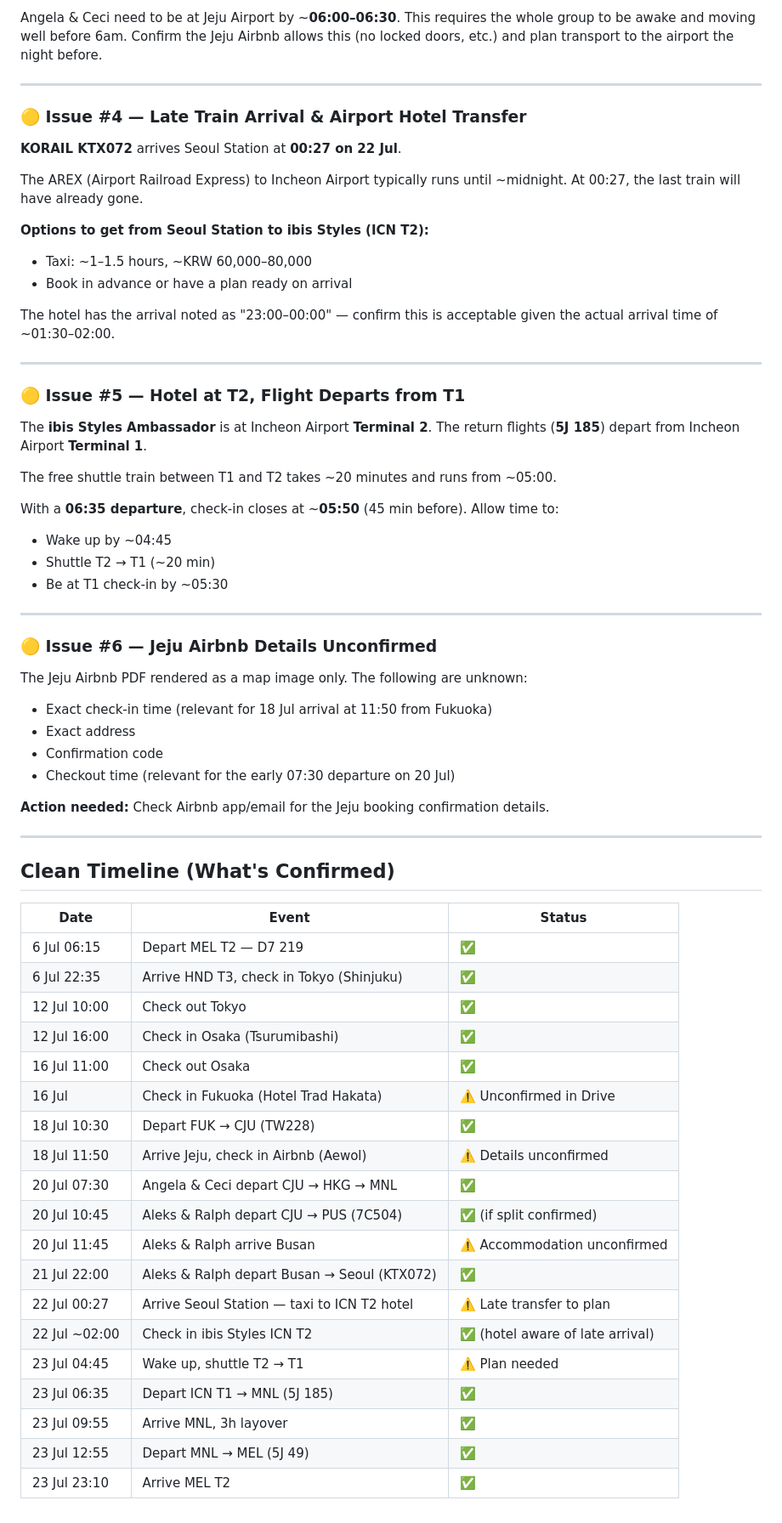
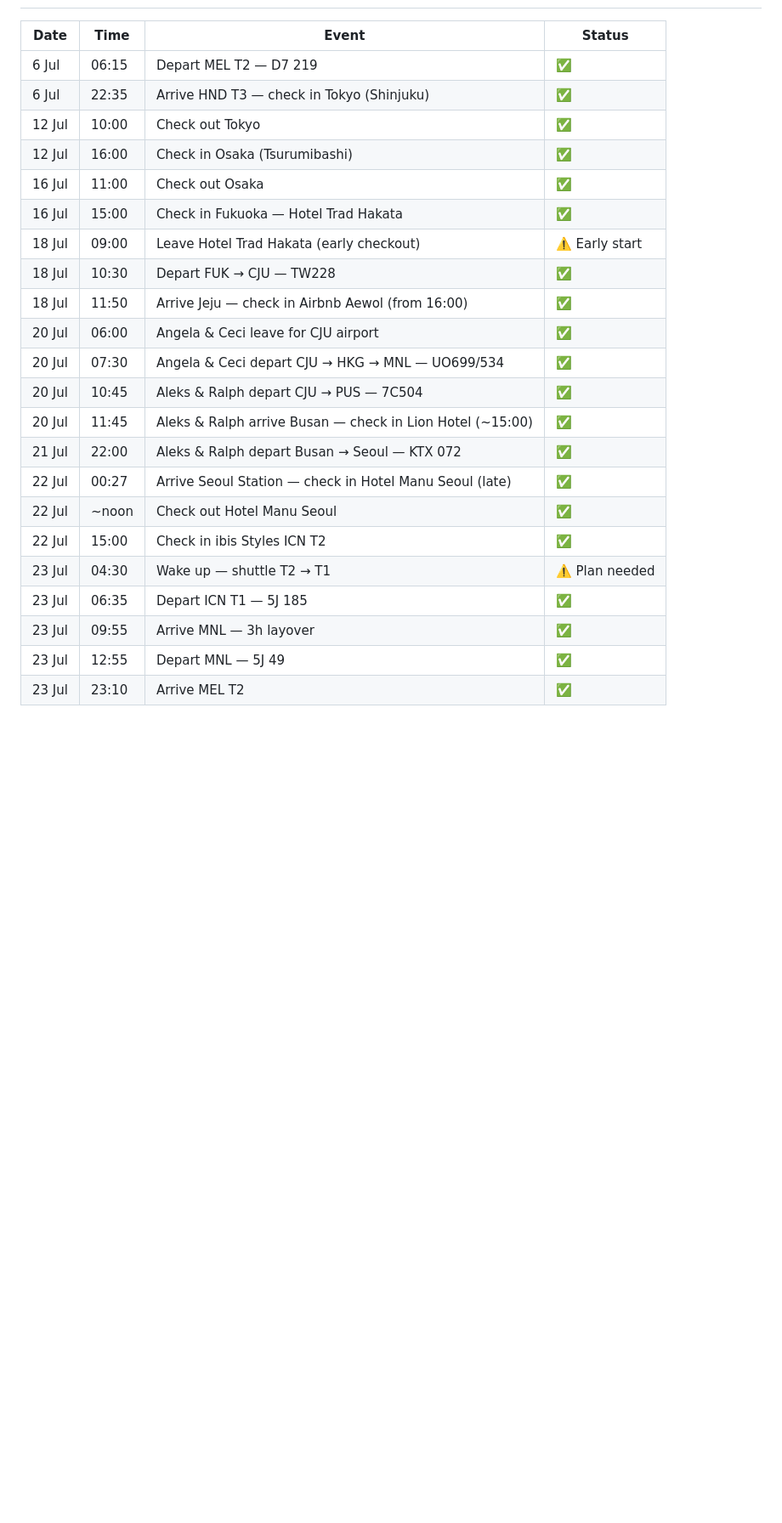
Before and after one commit to astefanovic/JapanKorea2026, a Markdown page: bookings-audit.md, the part around one of its changes. Shown at 85% size. GitHub-like rendering; blank space fills up the shorter version.

```diff
--- a/bookings-audit.md
+++ b/bookings-audit.md
@@ -249,65 +241,25 @@ On **Mon 20 Jul**, two separate flights leave Jeju:
 
-Angela & Ceci need to be at Jeju Airport by ~**06:00–06:30**. This requires the whole group to be awake and moving well before 6am. Confirm the Jeju Airbnb allows this (no locked doors, etc.) and plan transport to the airport the night before.
-
----
-
-### 🟡 Issue #4 — Late Train Arrival & Airport Hotel Transfer
-**KORAIL KTX072** arrives Seoul Station at **00:27 on 22 Jul**.
-
-The AREX (Airport Railroad Express) to Incheon Airport typically runs until ~midnight. At 00:27, the last train will have already gone.
-
-**Options to get from Seoul Station to ibis Styles (ICN T2):**
-- Taxi: ~1–1.5 hours, ~KRW 60,000–80,000
-- Book in advance or have a plan ready on arrival
-
-The hotel has the arrival noted as "23:00–00:00" — confirm this is acceptable given the actual arrival time of ~01:30–02:00.
-
----
-
-### 🟡 Issue #5 — Hotel at T2, Flight Departs from T1
-The **ibis Styles Ambassador** is at Incheon Airport **Terminal 2**.
-The return flights (**5J 185**) depart from Incheon Airport **Terminal 1**.
-
-The free shuttle train between T1 and T2 takes ~20 minutes and runs from ~05:00.
-
-With a **06:35 departure**, check-in closes at ~**05:50** (45 min before). Allow time to:
-- Wake up by ~04:45
-- Shuttle T2 → T1 (~20 min)
-- Be at T1 check-in by ~05:30
-
----
-
-### 🟡 Issue #6 — Jeju Airbnb Details Unconfirmed
-The Jeju Airbnb PDF rendered as a map image only. The following are unknown:
-- Exact check-in time (relevant for 18 Jul arrival at 11:50 from Fukuoka)
-- Exact address
-- Confirmation code
-- Checkout time (relevant for the early 07:30 departure on 20 Jul)
-
-**Action needed:** Check Airbnb app/email for the Jeju booking confirmation details.
-
----
-
-## Clean Timeline (What's Confirmed)
-
-| Date | Event | Status |
-|------|-------|--------|
-| 6 Jul 06:15 | Depart MEL T2 — D7 219 | ✅ |
-| 6 Jul 22:35 | Arrive HND T3, check in Tokyo (Shinjuku) | ✅ |
-| 12 Jul 10:00 | Check out Tokyo | ✅ |
-| 12 Jul 16:00 | Check in Osaka (Tsurumibashi) | ✅ |
-| 16 Jul 11:00 | Check out Osaka | ✅ |
-| 16 Jul | Check in Fukuoka (Hotel Trad Hakata) | ⚠️ Unconfirmed in Drive |
-| 18 Jul 10:30 | Depart FUK → CJU (TW228) | ✅ |
-| 18 Jul 11:50 | Arrive Jeju, check in Airbnb (Aewol) | ⚠️ Details unconfirmed |
-| 20 Jul 07:30 | Angela & Ceci depart CJU → HKG → MNL | ✅ |
-| 20 Jul 10:45 | Aleks & Ralph depart CJU → PUS (7C504) | ✅ (if split confirmed) |
-| 20 Jul 11:45 | Aleks & Ralph arrive Busan | ⚠️ Accommodation unconfirmed |
-| 21 Jul 22:00 | Aleks & Ralph depart Busan → Seoul (KTX072) | ✅ |
-| 22 Jul 00:27 | Arrive Seoul Station — taxi to ICN T2 hotel | ⚠️ Late transfer to plan |
-| 22 Jul ~02:00 | Check in ibis Styles ICN T2 | ✅ (hotel aware of late arrival) |
-| 23 Jul 04:45 | Wake up, shuttle T2 → T1 | ⚠️ Plan needed |
-| 23 Jul 06:35 | Depart ICN T1 → MNL (5J 185) | ✅ |
-| 23 Jul 09:55 | Arrive MNL, 3h layover | ✅ |
-| 23 Jul 12:55 | Depart MNL → MEL (5J 49) | ✅ |
-| 23 Jul 23:10 | Arrive MEL T2 | ✅ |
+| Date | Time | Event | Status |
+|------|------|-------|--------|
+| 6 Jul | 06:15 | Depart MEL T2 — D7 219 | ✅ |
+| 6 Jul | 22:35 | Arrive HND T3 — check in Tokyo (Shinjuku) | ✅ |
+| 12 Jul | 10:00 | Check out Tokyo | ✅ |
+| 12 Jul | 16:00 | Check in Osaka (Tsurumibashi) | ✅ |
+| 16 Jul | 11:00 | Check out Osaka | ✅ |
+| 16 Jul | 15:00 | Check in Fukuoka — Hotel Trad Hakata | ✅ |
+| 18 Jul | 09:00 | Leave Hotel Trad Hakata (early checkout) | ⚠️ Early start |
+| 18 Jul | 10:30 | Depart FUK → CJU — TW228 | ✅ |
+| 18 Jul | 11:50 | Arrive Jeju — check in Airbnb Aewol (from 16:00) | ✅ |
+| 20 Jul | 06:00 | Angela & Ceci leave for CJU airport | ✅ |
+| 20 Jul | 07:30 | Angela & Ceci depart CJU → HKG → MNL — UO699/534 | ✅ |
+| 20 Jul | 10:45 | Aleks & Ralph depart CJU → PUS — 7C504 | ✅ |
+| 20 Jul | 11:45 | Aleks & Ralph arrive Busan — check in Lion Hotel (~15:00) | ✅ |
+| 21 Jul | 22:00 | Aleks & Ralph depart Busan → Seoul — KTX 072 | ✅ |
+| 22 Jul | 00:27 | Arrive Seoul Station — check in Hotel Manu Seoul (late) | ✅ |
+| 22 Jul | ~noon | Check out Hotel Manu Seoul | ✅ |
+| 22 Jul | 15:00 | Check in ibis Styles ICN T2 | ✅ |
+| 23 Jul | 04:30 | Wake up — shuttle T2 → T1 | ⚠️ Plan needed |
+| 23 Jul | 06:35 | Depart ICN T1 — 5J 185 | ✅ |
+| 23 Jul | 09:55 | Arrive MNL — 3h layover | ✅ |
+| 23 Jul | 12:55 | Depart MNL — 5J 49 | ✅ |
+| 23 Jul | 23:10 | Arrive MEL T2 | ✅ |
```
Also changed, not shown: other parts of bookings-audit.md (+130 -138 lines).
